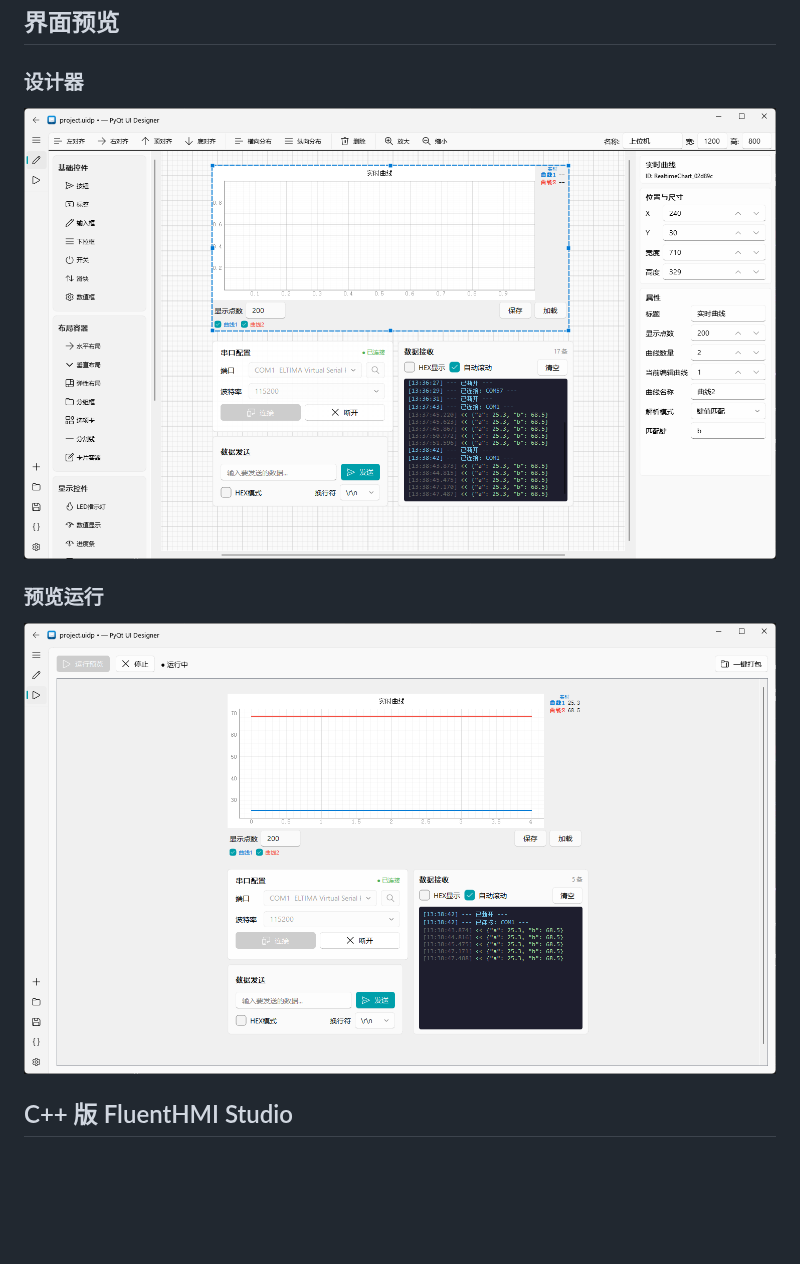
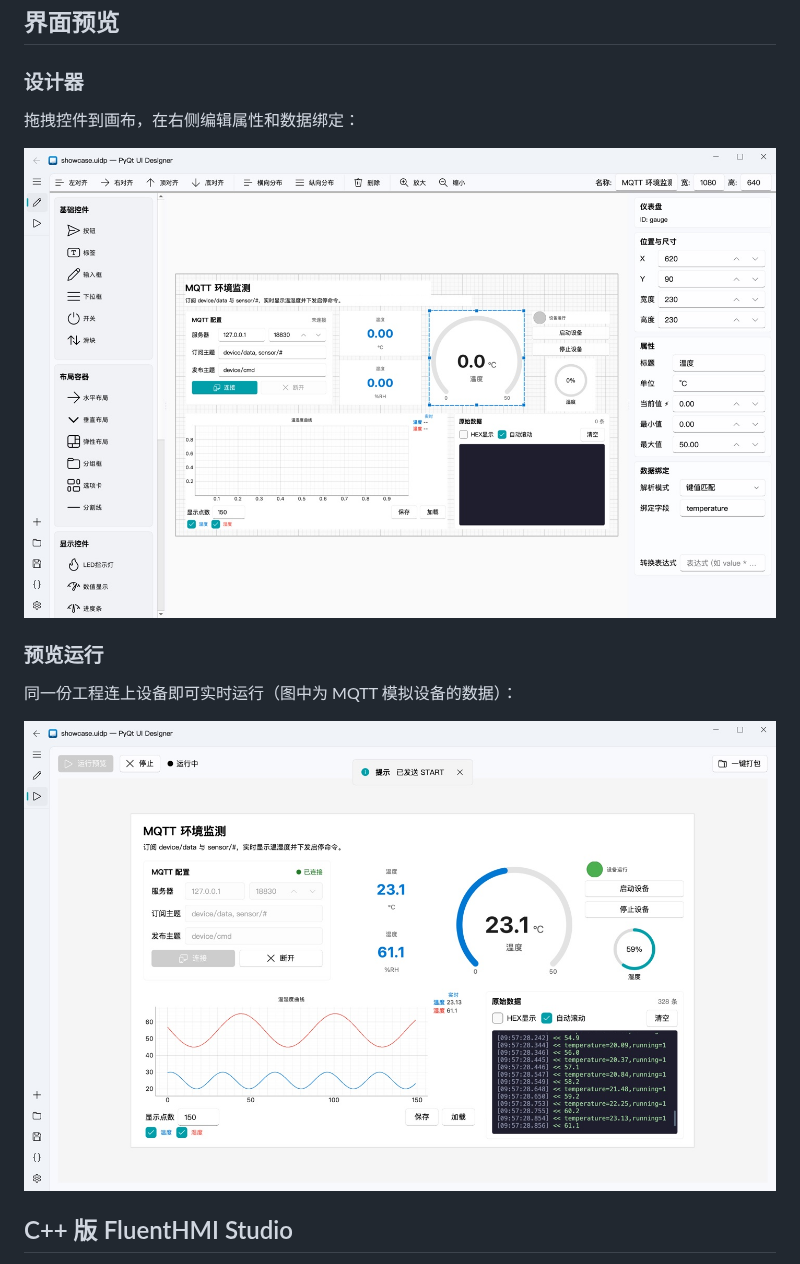
Before and after one commit to txp666/PyQt-UI-Designer, a Markdown page: README.md, the part around the change. GitHub-like rendering; pictures changed too: images/designer.jpg (added), images/designer.png (deleted), images/preview.jpg (added); blank space fills up the shorter version.

```diff
--- a/README.md
+++ b/README.md
@@ -43,11 +43,15 @@
 
 ### 设计器
 
-![设计器界面](images/designer.png)
+拖拽控件到画布，在右侧编辑属性和数据绑定：
+
+![设计器界面](images/designer.jpg)
 
 ### 预览运行
 
-![预览运行](images/preview.png)
+同一份工程连上设备即可实时运行（图中为 MQTT 模拟设备的数据）：
+
+![预览运行](images/preview.jpg)
 
 ## C++ 版 FluentHMI Studio
 
```
Also changed, not shown: README_EN.md (+6 -2 lines).
